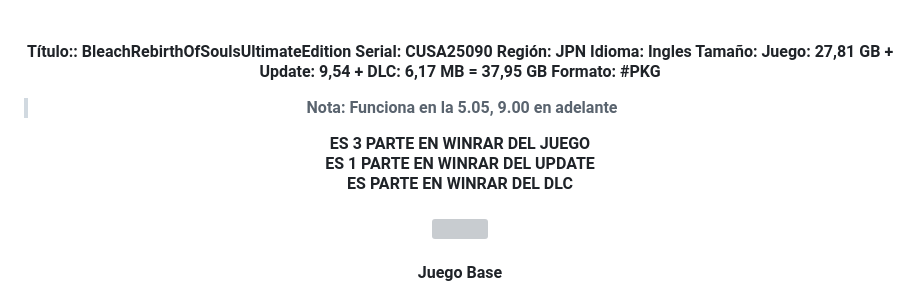
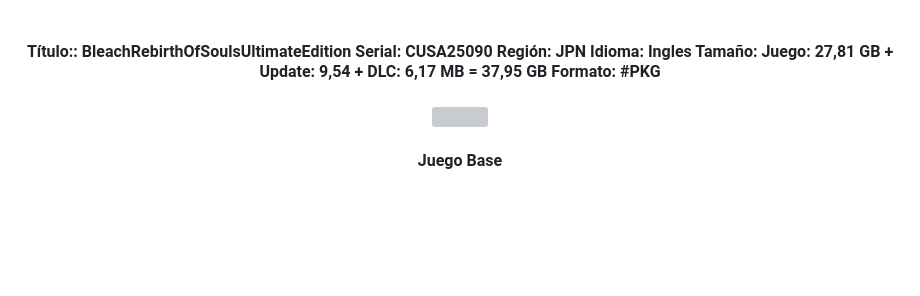
Before and after one commit to Alexhacker1212/Bleach-Rebirth-Of-Souls, a Markdown page: README.md, the part around the change printed below. Drawn GitHub-style; blank space fills up the shorter version; grey boxes are pictures that could not be loaded.

```diff
--- a/README.md
+++ b/README.md
@@ -23,12 +23,6 @@ Región: JPN
 Idioma: Ingles
 Tamaño: Juego: 27,81 GB + Update: 9,54 + DLC: 6,17 MB = 37,95 GB
 Formato: #PKG
-
-> Nota: Funciona en la 5.05, 9.00 en adelante
-
-ES 3 PARTE EN WINRAR DEL JUEGO\
-ES 1 PARTE EN WINRAR DEL UPDATE\
-ES PARTE EN WINRAR DEL DLC
 
 </h4>
 
```
Also changed, not shown: other parts of README.md (+1 -1 lines).
